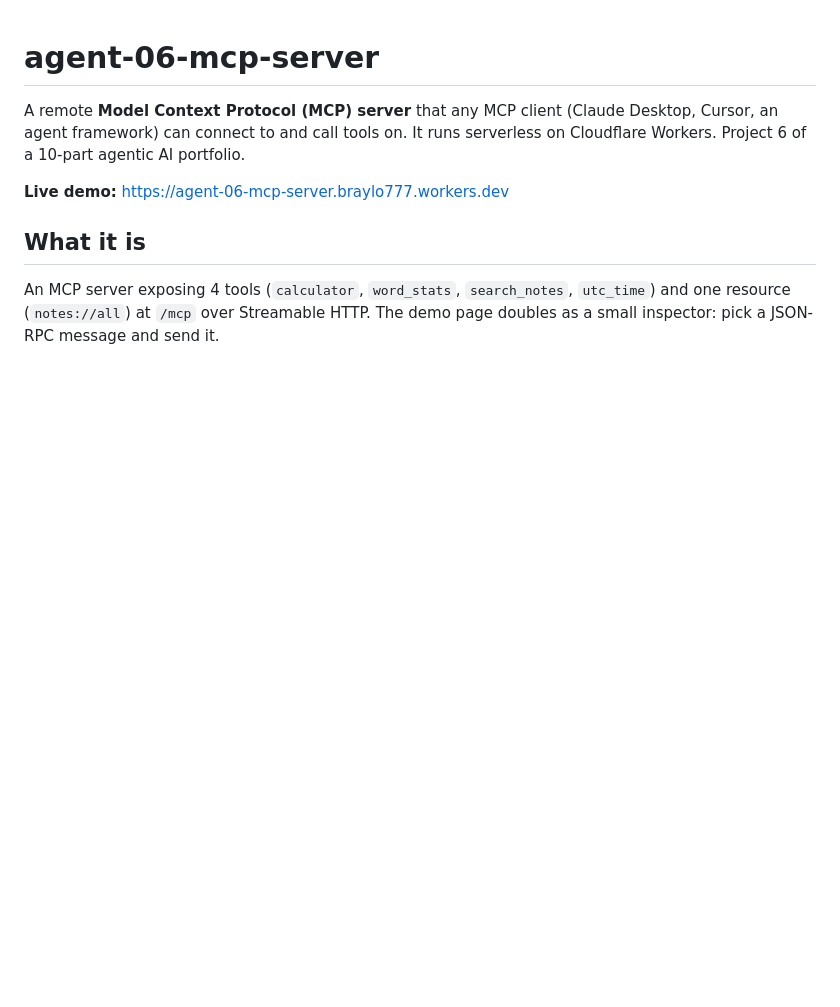
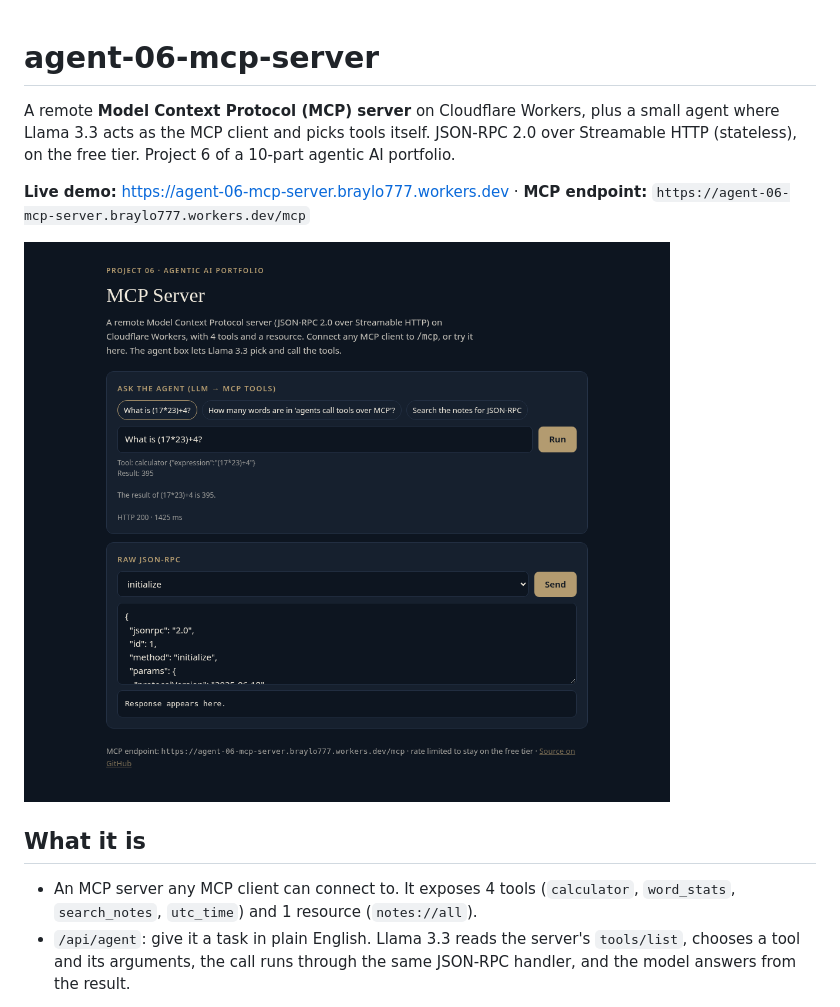
Before and after one commit to braylo777/agent-06-mcp-server, a Markdown page: README.md, the part around the change printed below. GitHub-like rendering; pictures changed too: docs/screenshot.png (added); blank space fills up the shorter version.

```diff
--- a/README.md
+++ b/README.md
@@ -1,9 +1,12 @@
 # agent-06-mcp-server
 
-A remote **Model Context Protocol (MCP) server** that any MCP client (Claude Desktop, Cursor, an agent framework) can connect to and call tools on. It runs serverless on Cloudflare Workers. Project 6 of a 10-part agentic AI portfolio.
+A remote **Model Context Protocol (MCP) server** on Cloudflare Workers, plus a small agent where Llama 3.3 acts as the MCP client and picks tools itself. JSON-RPC 2.0 over Streamable HTTP (stateless), on the free tier. Project 6 of a 10-part agentic AI portfolio.
 
-**Live demo:** https://agent-06-mcp-server.braylo777.workers.dev
+**Live demo:** https://agent-06-mcp-server.braylo777.workers.dev · **MCP endpoint:** `https://agent-06-mcp-server.braylo777.workers.dev/mcp`
+
+![Demo screenshot](docs/screenshot.png)
 
 ## What it is
-An MCP server exposing 4 tools (`calculator`, `word_stats`, `search_notes`, `utc_time`) and one resource (`notes://all`) at `/mcp` over Streamable HTTP. The demo page doubles as a small inspector: pick a JSON-RPC message and send it.
+- An MCP server any MCP client can connect to. It exposes 4 tools (`calculator`, `word_stats`, `search_notes`, `utc_time`) and 1 resource (`notes://all`).
+- `/api/agent`: give it a task in plain English. Llama 3.3 reads the server's `tools/list`, chooses a tool and its arguments, the call runs through the same JSON-RPC handler, and the model answers from the result.
 
```
Also changed, not shown: other parts of README.md (+43 -14 lines), 12 other files.
